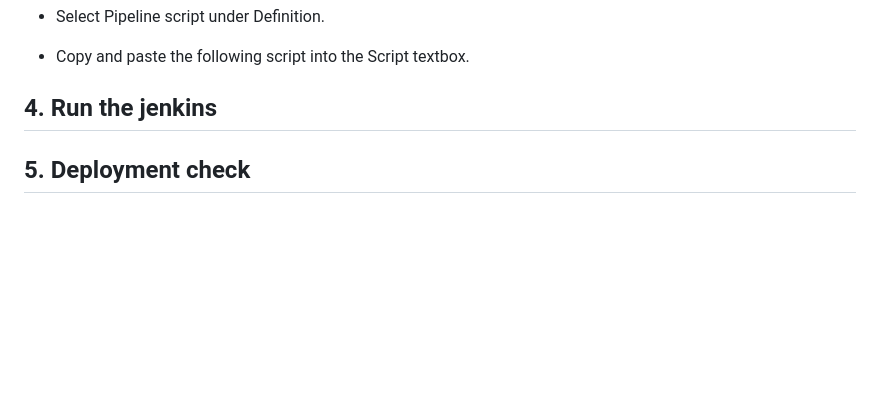
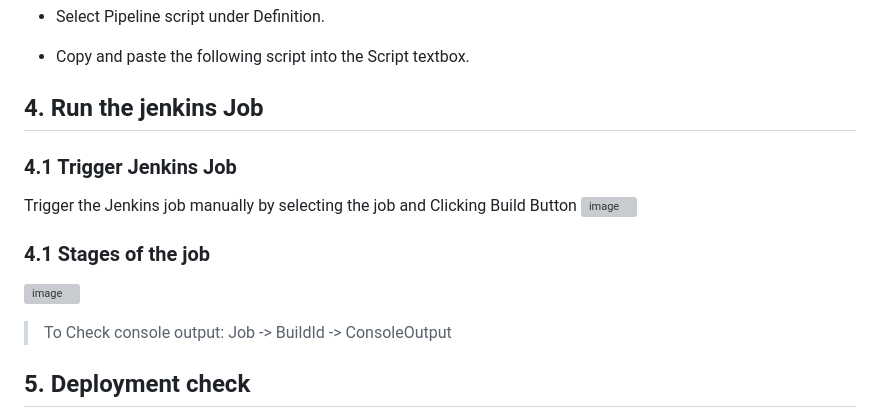
Before and after one commit to sindhiya1930/skillfyme-devops-ai, a Markdown page: Docker/Assignment5/Jenkins.md, the part around one of its changes. Rendered like a GitHub page; blank space fills up the shorter version; grey boxes are pictures that could not be loaded.

```diff
--- a/Docker/Assignment5/Jenkins.md
+++ b/Docker/Assignment5/Jenkins.md
@@ -106,7 +106,15 @@ Now, let's create a new Jenkins Pipeline project and paste the following Groovy
 
 * Copy and paste the following script into the Script textbox.
 
-## 4. Run the jenkins
+## 4. Run the jenkins Job
+### 4.1 Trigger Jenkins Job
+Trigger the Jenkins job manually by selecting the job and Clicking Build Button
+![image](https://github.com/user-attachments/assets/4147adf4-7a24-4dc6-a879-1e9621660cd3)
+
+### 4.1 Stages of the job
+![image](https://github.com/user-attachments/assets/15a150c1-2683-4372-9a83-9280b4832121)
+> To Check console output: Job -> BuildId -> ConsoleOutput
+
 ## 5. Deployment check
 docker hub image
 ![image](https://github.com/user-attachments/assets/375c7905-82eb-4e0d-b0f7-a2c28bfa38e8)
```
Also changed, not shown: other parts of Docker/Assignment5/Jenkins.md (+2 -0 lines).
